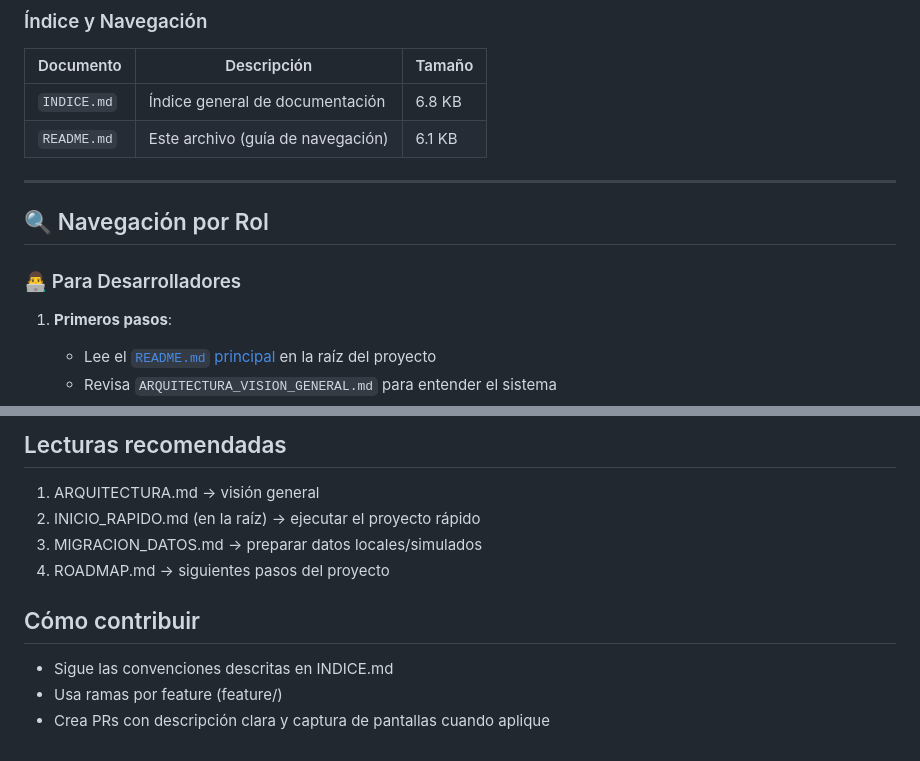
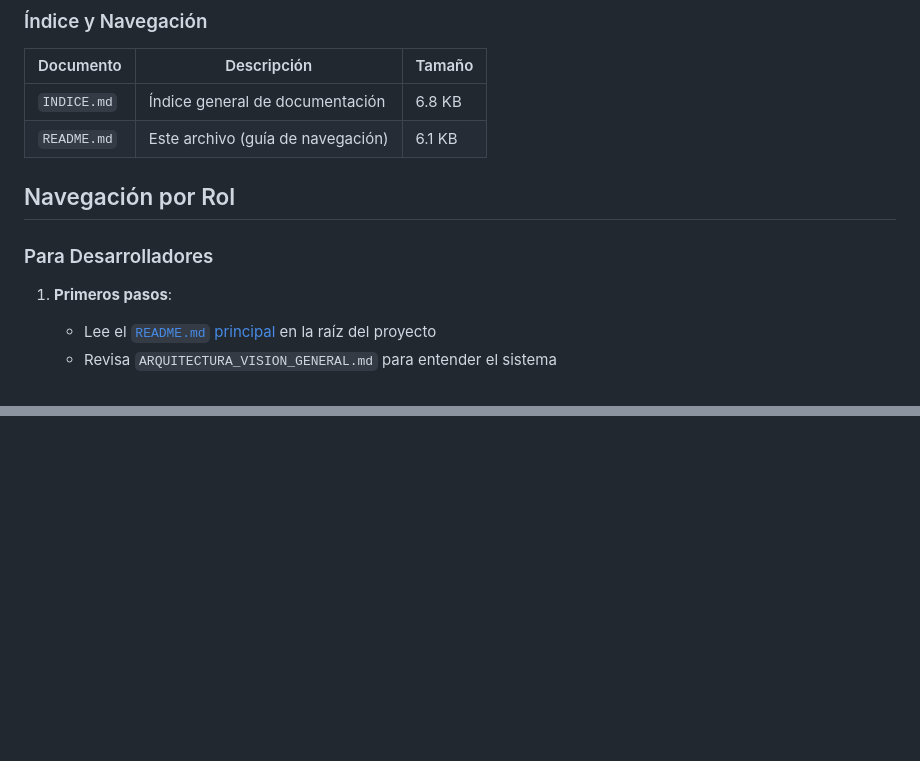
Before and after one commit to andreslazcano-bit/Visualizador-EMTP-Dash---Prototipo-Python, a Markdown page: docs/README.md, 2 parts joined by grey strips. Drawn GitHub-style; blank space fills up the shorter version.

```diff
--- a/docs/README.md
+++ b/docs/README.md
@@ -39,11 +37,9 @@ Esta carpeta contiene la documentación técnica oficial del proyecto.
 | `INDICE.md` | Índice general de documentación | 6.8 KB |
 | `README.md` | Este archivo (guía de navegación) | 6.1 KB |
 
----
+## Navegación por Rol
 
-## 🔍 Navegación por Rol
-
-### 👨‍💻 Para Desarrolladores
+### Para Desarrolladores
 
 1. **Primeros pasos**:
    - Lee el [`README.md` principal](../README.md) en la raíz del proyecto
@@ -199,12 +123,0 @@ Propuesta original de sistema de visualización (Power BI).
-## Lecturas recomendadas
-
-1. ARQUITECTURA.md → visión general
-2. INICIO_RAPIDO.md (en la raíz) → ejecutar el proyecto rápido
-3. MIGRACION_DATOS.md → preparar datos locales/simulados
-4. ROADMAP.md → siguientes pasos del proyecto
-
-## Cómo contribuir
-
-- Sigue las convenciones descritas en INDICE.md
-- Usa ramas por feature (feature/<nombre-corto>)
-- Crea PRs con descripción clara y captura de pantallas cuando aplique
```
Also changed, not shown: other parts of docs/README.md (+18 -91 lines), README.md (+113 -146 lines), docs/INDICE.md (+42 -80 lines).
